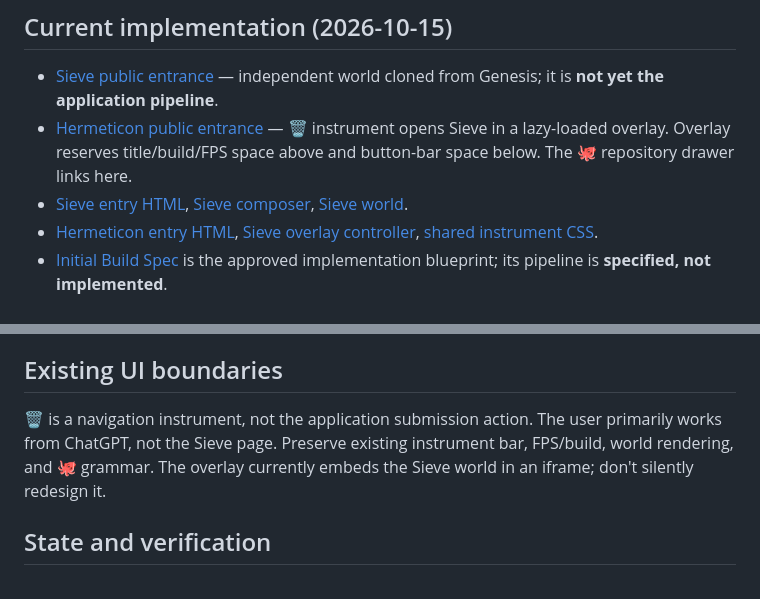
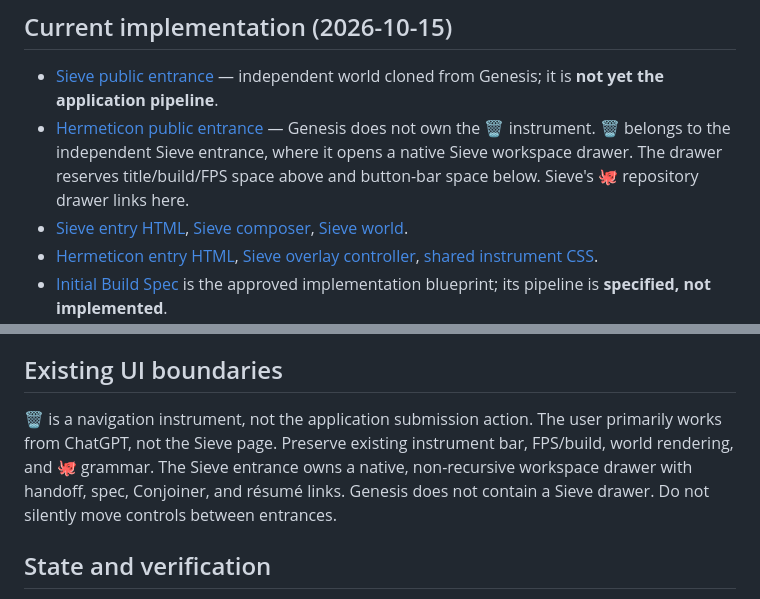
Before and after one commit to bonoj/Hermeticon, a Markdown page: codex/sieve/HANDOFF.md, 2 parts joined by grey strips. Rendered like a GitHub page.

Commit message:
Correct Sieve handoff ownership and native drawer behavior

```diff
--- a/codex/sieve/HANDOFF.md
+++ b/codex/sieve/HANDOFF.md
@@ -9,7 +9,7 @@ ChatGPT is the cockpit. Sieve is the machinery that finds worthwhile work, evalu
 
 ## Current implementation (2026-10-15)
 - [Sieve public entrance](https://bonoj.github.io/Hermeticon/sieve/) — independent world cloned from Genesis; it is **not yet the application pipeline**.
-- [Hermeticon public entrance](https://bonoj.github.io/Hermeticon/) — 🗑 instrument opens Sieve in a lazy-loaded overlay. Overlay reserves title/build/FPS space above and button-bar space below. The 🐙 repository drawer links here.
+- [Hermeticon public entrance](https://bonoj.github.io/Hermeticon/) — Genesis does not own the 🗑 instrument. 🗑 belongs to the independent Sieve entrance, where it opens a native Sieve workspace drawer. The drawer reserves title/build/FPS space above and button-bar space below. Sieve's 🐙 repository drawer links here.
 - [Sieve entry HTML](../../sieve/index.html), [Sieve composer](../../sieve/compose.js), [Sieve world](world.js).
 - [Hermeticon entry HTML](../../index.html), [Sieve overlay controller](../../athanor/sieve-overlay.js), [shared instrument CSS](../../athanor/interface.css).
 - [Initial Build Spec](INITIAL_BUILD_SPEC.md) is the approved implementation blueprint; its pipeline is **specified, not implemented**.
@@ -51,7 +51,7 @@ Read source and contract before edits. Change only requested surfaces. The Pages
 Follow [Initial Build Spec](INITIAL_BUILD_SPEC.md): inspect existing machinery; establish verified evidence map, opportunity schema, private persistence plan and fit rubric; discover and verify real openings; generate application package with direct link and required documents; reconcile 👁 evidence; repeat without rebuilding. Keep private application history out of public Pages output.
 
 ## Existing UI boundaries
-🗑 is a navigation instrument, not the application submission action. The user primarily works from ChatGPT, not the Sieve page. Preserve existing instrument bar, FPS/build, world rendering, and 🐙 grammar. The overlay currently embeds the Sieve world in an iframe; don't silently redesign it.
+🗑 is a navigation instrument, not the application submission action. The user primarily works from ChatGPT, not the Sieve page. Preserve existing instrument bar, FPS/build, world rendering, and 🐙 grammar. The Sieve entrance owns a native, non-recursive workspace drawer with handoff, spec, Conjoiner, and résumé links. Genesis does not contain a Sieve drawer. Do not silently move controls between entrances.
 
 ## State and verification
 This handoff records repository source and intended behavior, not proof of a live browser session. At each new thread, fetch the current files and latest commits; this document may lag later changes. A GitHub write is successful only after read-back. A deploy is successful only after build identity and browser behavior are verified.
```
